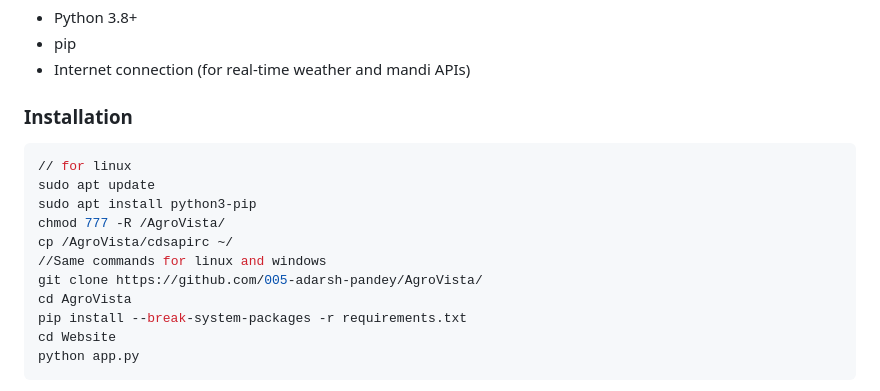
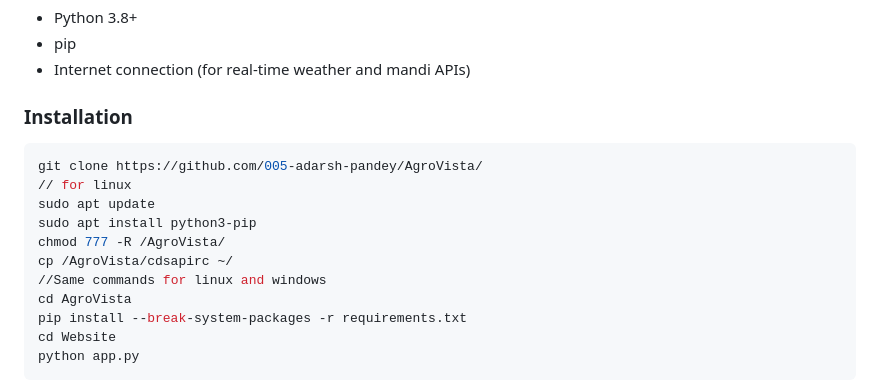
Before and after one commit to 005-adarsh-pandey/AgroVista, a Markdown page: README.md, the part around the change. Rendered like a GitHub page.

````diff
--- a/README.md
+++ b/README.md
@@ -75,13 +75,13 @@ Getting Started
 ### Installation
 
 ```bash
+git clone https://github.com/005-adarsh-pandey/AgroVista/
 // for linux
 sudo apt update
 sudo apt install python3-pip
 chmod 777 -R /AgroVista/
 cp /AgroVista/cdsapirc ~/
 //Same commands for linux and windows
-git clone https://github.com/005-adarsh-pandey/AgroVista/
 cd AgroVista
 pip install --break-system-packages -r requirements.txt
 cd Website
````
